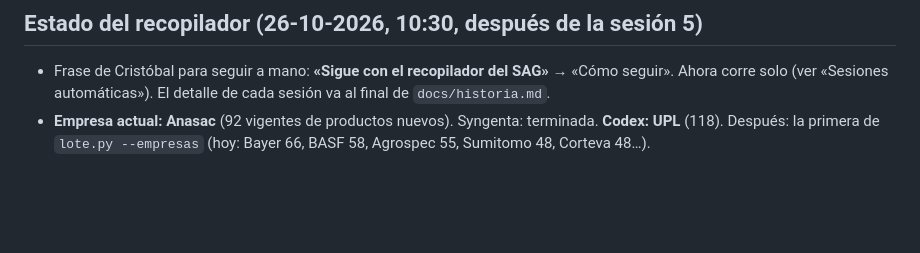
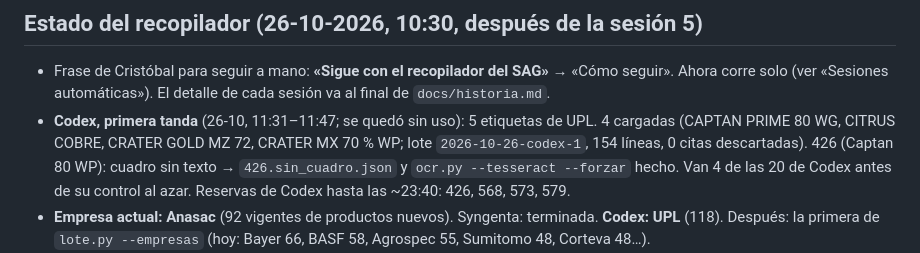
Before and after one commit to criquelmem19/agroquimicos-chile, a Markdown page: CLAUDE.md, the part around the change. GitHub-like rendering; blank space fills up the shorter version.

Commit message:
CLAUDE.md: primera tanda de Codex (4 etiquetas de UPL cargadas)
Co-Authored-By: Claude Opus 5.5 <noreply@anthropic.com>

```diff
--- a/CLAUDE.md
+++ b/CLAUDE.md
@@ -497,6 +497,10 @@ lectura pública completa (hoy cualquiera con la llave pública puede descargarl
 
 - Frase de Cristóbal para seguir a mano: **«Sigue con el recopilador del SAG»** → «Cómo seguir». Ahora corre solo
   (ver «Sesiones automáticas»). El detalle de cada sesión va al final de `docs/historia.md`.
+- **Codex, primera tanda** (26-10, 11:31–11:47; se quedó sin uso): 5 etiquetas de UPL. 4 cargadas (CAPTAN PRIME
+  80 WG, CITRUS COBRE, CRATER GOLD MZ 72, CRATER MX 70 % WP; lote `2026-10-26-codex-1`, 154 líneas, 0 citas
+  descartadas). 426 (Captan 80 WP): cuadro sin texto → `426.sin_cuadro.json` y `ocr.py --tesseract --forzar` hecho.
+  Van 4 de las 20 de Codex antes de su control al azar. Reservas de Codex hasta las ~23:40: 426, 568, 573, 579.
 - **Empresa actual: Anasac** (92 vigentes de productos nuevos). Syngenta: terminada. **Codex: UPL** (118). Después: la
   primera de `lote.py --empresas` (hoy: Bayer 66, BASF 58, Agrospec 55, Sumitomo 48, Corteva 48…).
 - **Cola:** 967 vigentes de productos nuevos; además ~110 de productos que ya estaban y 236 canceladas o que no
```
